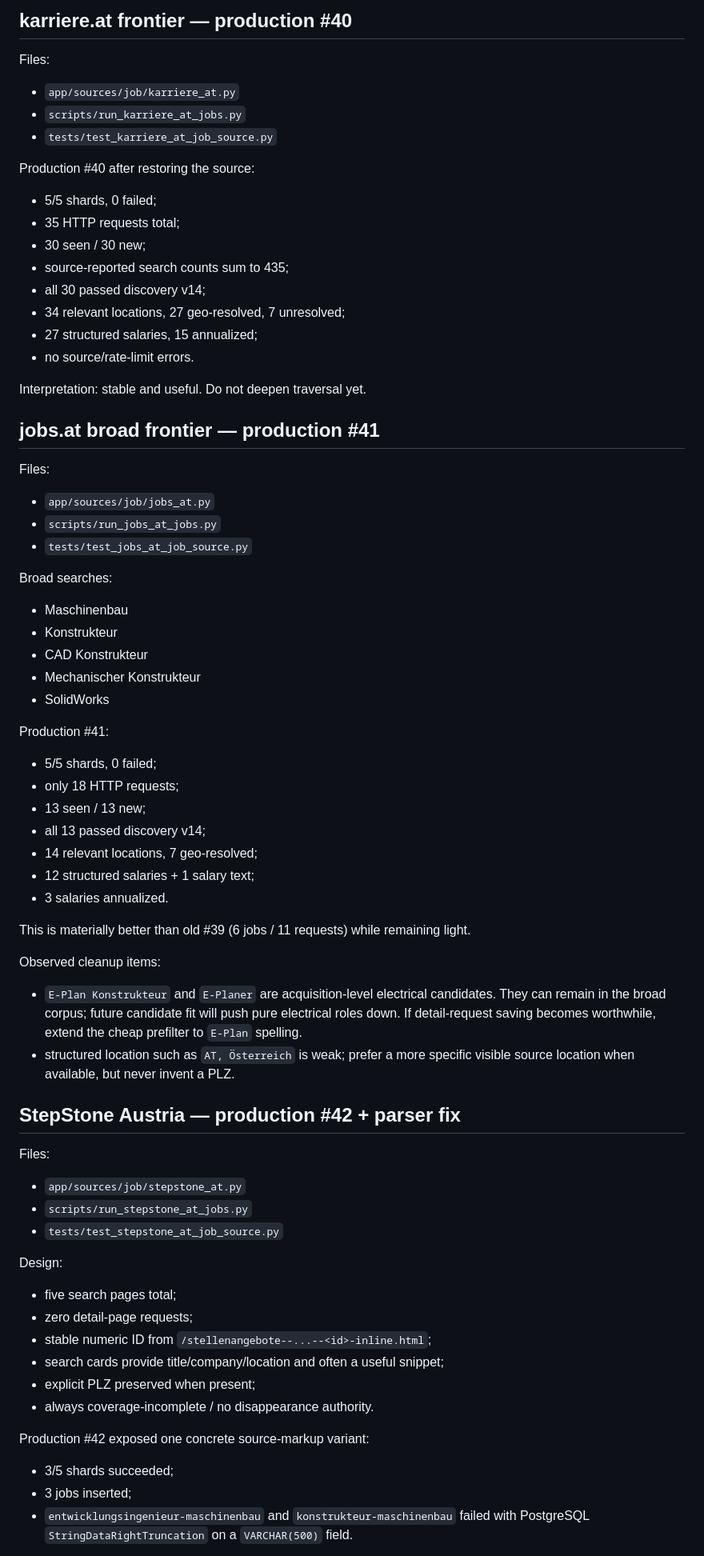
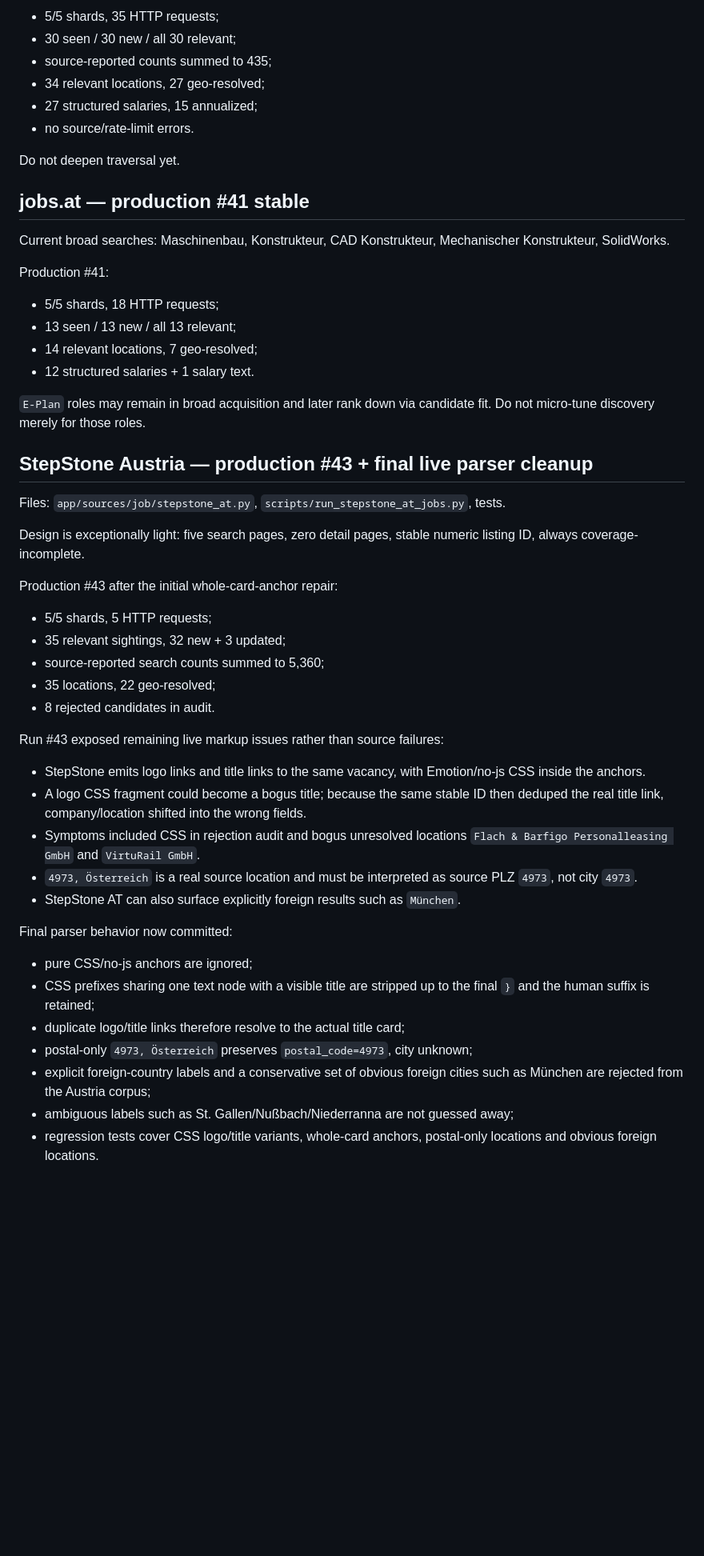
Before and after one commit to kotaru34/WohnWerk, a Markdown page: HANDOFF.md, the part around one of its changes. Shown at 80% size. GitHub-like rendering; blank space fills up the shorter version.

Commit message:
Checkpoint broad board production runs 43 and 44

```diff
--- a/HANDOFF.md
+++ b/HANDOFF.md
@@ -87,77 +68,54 @@ User directive is authoritative for source behavior:
-## karriere.at frontier — production #40
-
-Files:
-
-- `app/sources/job/karriere_at.py`
-- `scripts/run_karriere_at_jobs.py`
-- `tests/test_karriere_at_job_source.py`
-
-Production #40 after restoring the source:
-
-- 5/5 shards, 0 failed;
-- 35 HTTP requests total;
-- 30 seen / 30 new;
-- source-reported search counts sum to 435;
-- all 30 passed discovery v14;
-- 34 relevant locations, 27 geo-resolved, 7 unresolved;
+- 5/5 shards, 35 HTTP requests;
+- 30 seen / 30 new / all 30 relevant;
+- source-reported counts summed to 435;
+- 34 relevant locations, 27 geo-resolved;
 - 27 structured salaries, 15 annualized;
 - no source/rate-limit errors.
 
-Interpretation: stable and useful. Do not deepen traversal yet.
+Do not deepen traversal yet.
 
-## jobs.at broad frontier — production #41
+## jobs.at — production #41 stable
 
-Files:
-
-- `app/sources/job/jobs_at.py`
-- `scripts/run_jobs_at_jobs.py`
-- `tests/test_jobs_at_job_source.py`
-
-Broad searches:
-
-- Maschinenbau
-- Konstrukteur
-- CAD Konstrukteur
-- Mechanischer Konstrukteur
-- SolidWorks
+Current broad searches: Maschinenbau, Konstrukteur, CAD Konstrukteur, Mechanischer Konstrukteur, SolidWorks.
 
 Production #41:
 
-- 5/5 shards, 0 failed;
-- only 18 HTTP requests;
-- 13 seen / 13 new;
-- all 13 passed discovery v14;
+- 5/5 shards, 18 HTTP requests;
+- 13 seen / 13 new / all 13 relevant;
 - 14 relevant locations, 7 geo-resolved;
-- 12 structured salaries + 1 salary text;
-- 3 salaries annualized.
+- 12 structured salaries + 1 salary text.
 
-This is materially better than old #39 (6 jobs / 11 requests) while remaining light.
+`E-Plan` roles may remain in broad acquisition and later rank down via candidate fit. Do not micro-tune discovery merely for those roles.
 
-Observed cleanup items:
+## StepStone Austria — production #43 + final live parser cleanup
 
-- `E-Plan Konstrukteur` and `E-Planer` are acquisition-level electrical candidates. They can remain in the broad corpus; future candidate fit will push pure electrical roles down. If detail-request saving becomes worthwhile, extend the cheap prefilter to `E-Plan` spelling.
-- structured location such as `AT, Österreich` is weak; prefer a more specific visible source location when available, but never invent a PLZ.
+Files: `app/sources/job/stepstone_at.py`, `scripts/run_stepstone_at_jobs.py`, tests.
 
-## StepStone Austria — production #42 + parser fix
+Design is exceptionally light: five search pages, zero detail pages, stable numeric listing ID, always coverage-incomplete.
 
-Files:
+Production #43 after the initial whole-card-anchor repair:
 
-- `app/sources/job/stepstone_at.py`
-- `scripts/run_stepstone_at_jobs.py`
-- `tests/test_stepstone_at_job_source.py`
+- 5/5 shards, 5 HTTP requests;
+- 35 relevant sightings, 32 new + 3 updated;
+- source-reported search counts summed to 5,360;
+- 35 locations, 22 geo-resolved;
+- 8 rejected candidates in audit.
 
-Design:
+Run #43 exposed remaining live markup issues rather than source failures:
 
-- five search pages total;
-- zero detail-page requests;
-- stable numeric ID from `/stellenangebote--...--<id>-inline.html`;
-- search cards provide title/company/location and often a useful snippet;
-- explicit PLZ preserved when present;
-- always coverage-incomplete / no disappearance authority.
+- StepStone emits logo links and title links to the same vacancy, with Emotion/no-js CSS inside the anchors.
+- A logo CSS fragment could become a bogus title; because the same stable ID then deduped the real title link, company/location shifted into the wrong fields.
+- Symptoms included CSS in rejection audit and bogus unresolved locations `Flach & Barfigo Personalleasing GmbH` and `VirtuRail GmbH`.
+- `4973, Österreich` is a real source location and must be interpreted as source PLZ `4973`, not city `4973`.
+- StepStone AT can also surface explicitly foreign results such as `München`.
 
-Production #42 exposed one concrete source-markup variant:
+Final parser behavior now committed:
 
-- 3/5 shards succeeded;
-- 3 jobs inserted;
-- `entwicklungsingenieur-maschinenbau` and `konstrukteur-maschinenbau` failed with PostgreSQL `StringDataRightTruncation` on a `VARCHAR(500)` field.
+- pure CSS/no-js anchors are ignored;
+- CSS prefixes sharing one text node with a visible title are stripped up to the final `}` and the human suffix is retained;
+- duplicate logo/title links therefore resolve to the actual title card;
+- postal-only `4973, Österreich` preserves `postal_code=4973`, city unknown;
+- explicit foreign-country labels and a conservative set of obvious foreign cities such as München are rejected from the Austria corpus;
+- ambiguous labels such as St. Gallen/Nußbach/Niederranna are not guessed away;
+- regression tests cover CSS logo/title variants, whole-card anchors, postal-only locations and obvious foreign locations.
 
```
Also changed, not shown: other parts of HANDOFF.md (+59 -112 lines).
